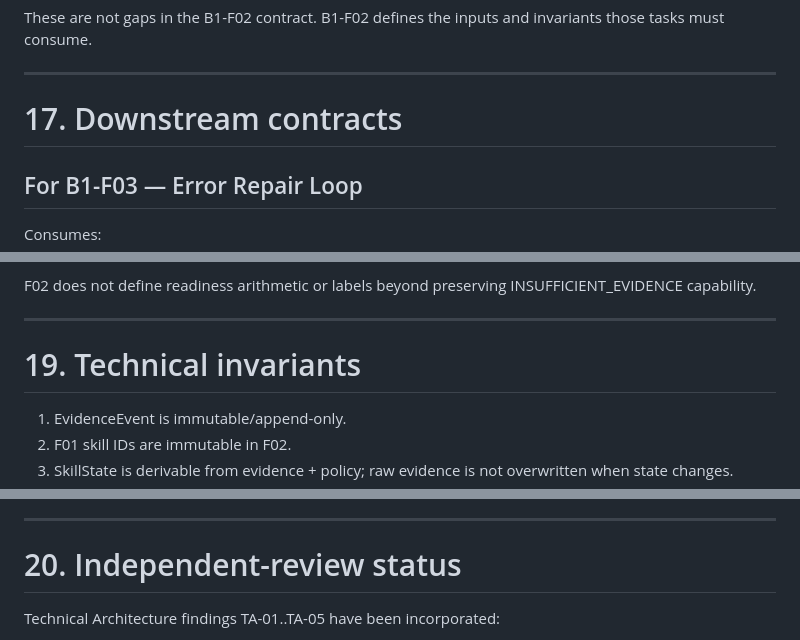
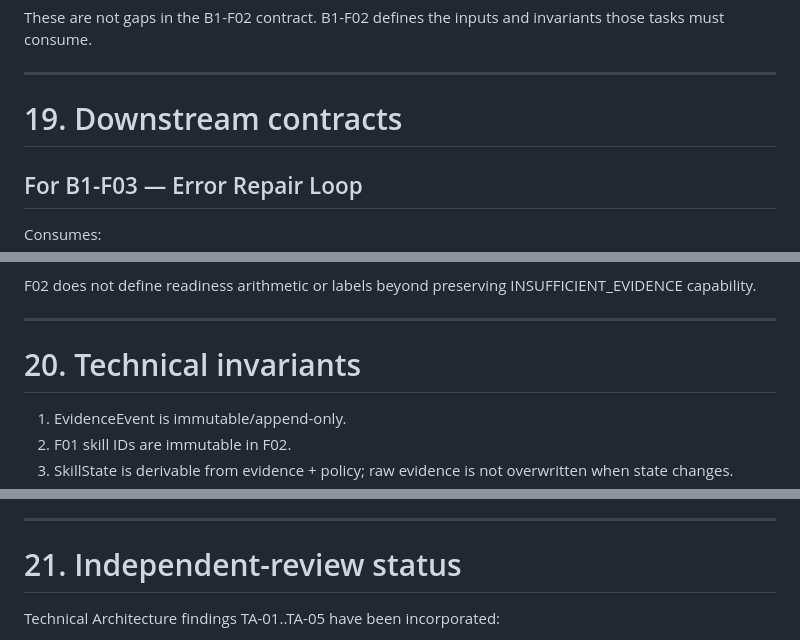
Before and after one commit to chistocrym-wq/otto-b1-trainer, a Markdown page: docs/phase-1/B1-F02-learning-architecture.md, 3 parts joined by grey strips. Drawn GitHub-style.

```diff
--- a/docs/phase-1/B1-F02-learning-architecture.md
+++ b/docs/phase-1/B1-F02-learning-architecture.md
@@ -1581,7 +1581,7 @@ These are not gaps in the B1-F02 contract. B1-F02 defines the inputs and invaria
 
 ---
 
-# 17. Downstream contracts
+# 19. Downstream contracts
 
 ## For B1-F03 — Error Repair Loop
 
@@ -1631,7 +1631,7 @@ F02 does not define readiness arithmetic or labels beyond preserving INSUFFICIEN
 
 ---
 
-# 19. Technical invariants
+# 20. Technical invariants
 
 1. EvidenceEvent is immutable/append-only.
 2. F01 skill IDs are immutable in F02.
@@ -1649,7 +1649,7 @@ F02 does not define readiness arithmetic or labels beyond preserving INSUFFICIEN
 
 ---
 
-# 20. Independent-review status
+# 21. Independent-review status
 
 Technical Architecture findings TA-01..TA-05 have been incorporated:
 - content/variant identity added for transfer validity;
```
Also changed, not shown: other parts of docs/phase-1/B1-F02-learning-architecture.md (+3 -3 lines).
